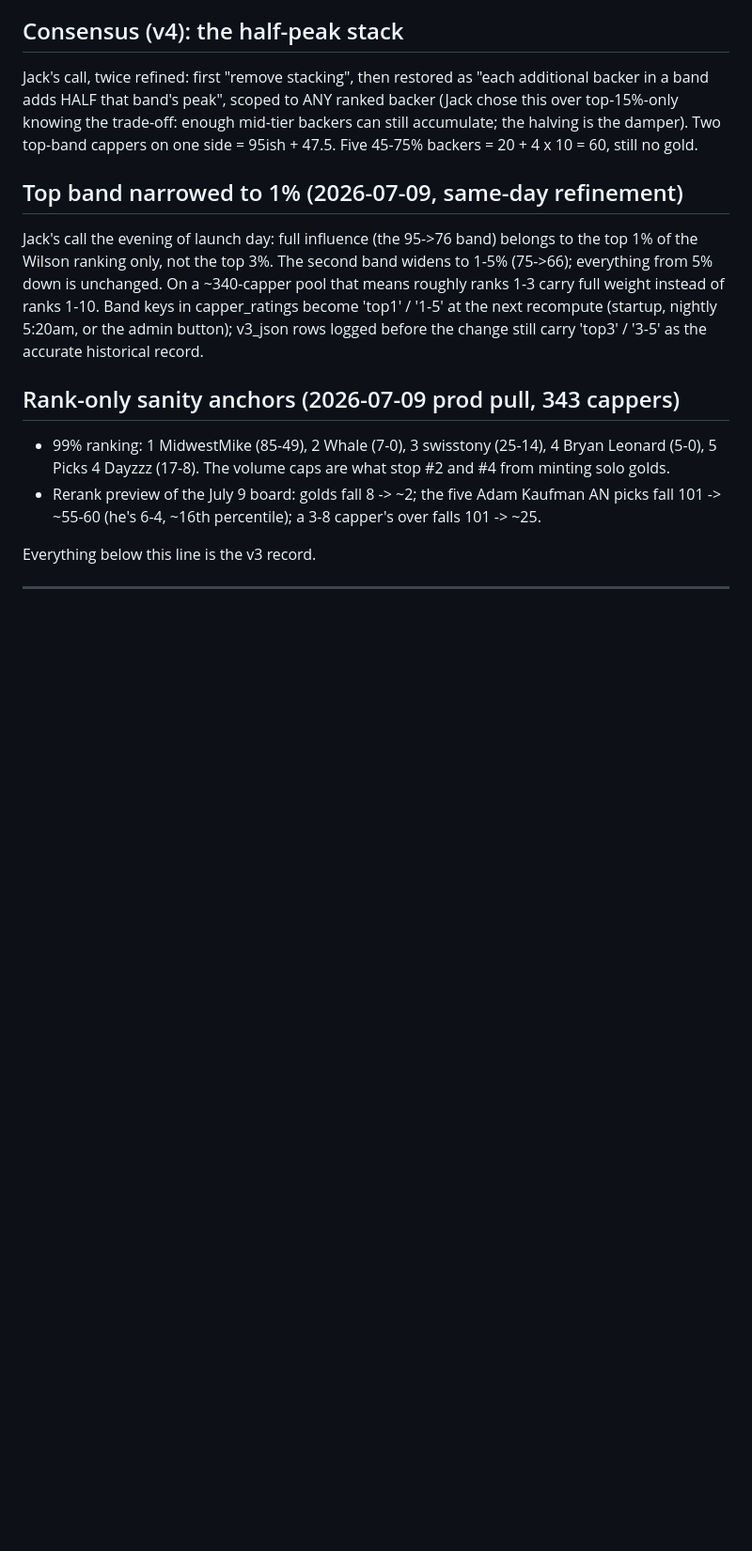
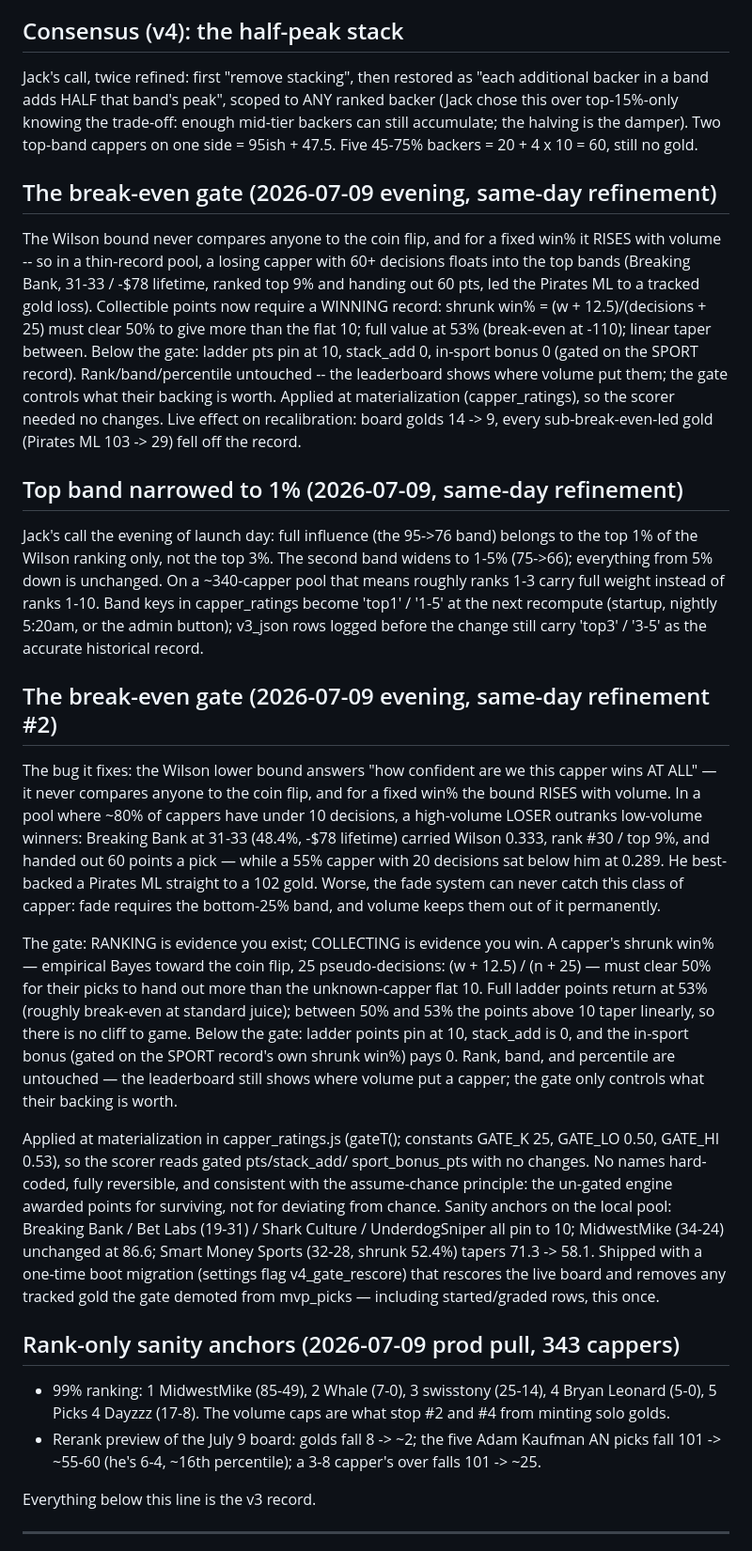
Before and after one commit to bettsentertainmentg-coder/cappingalpha.com, a Markdown page: docs/CA_ALGORITHM_V3.md, the part around the change. Shown at 94% size. Drawn GitHub-style; blank space fills up the shorter version.

Commit message:
docs(algo): break-even gate spec section
Co-Authored-By: claude-flow <ruv@ruv.net>

```diff
--- a/docs/CA_ALGORITHM_V3.md
+++ b/docs/CA_ALGORITHM_V3.md
@@ -91,6 +91,22 @@ backer (Jack chose this over top-15%-only knowing the trade-off: enough mid-tier
 backers can still accumulate; the halving is the damper). Two top-band cappers on
 one side = 95ish + 47.5. Five 45-75% backers = 20 + 4 x 10 = 60, still no gold.
 
+## The break-even gate (2026-07-09 evening, same-day refinement)
+
+The Wilson bound never compares anyone to the coin flip, and for a fixed win%
+it RISES with volume -- so in a thin-record pool, a losing capper with 60+
+decisions floats into the top bands (Breaking Bank, 31-33 / -$78 lifetime,
+ranked top 9% and handing out 60 pts, led the Pirates ML to a tracked gold
+loss). Collectible points now require a WINNING record: shrunk win% =
+(w + 12.5)/(decisions + 25) must clear 50% to give more than the flat 10;
+full value at 53% (break-even at -110); linear taper between. Below the gate:
+ladder pts pin at 10, stack_add 0, in-sport bonus 0 (gated on the SPORT
+record). Rank/band/percentile untouched -- the leaderboard shows where volume
+put them; the gate controls what their backing is worth. Applied at
+materialization (capper_ratings), so the scorer needed no changes. Live
+effect on recalibration: board golds 14 -> 9, every sub-break-even-led gold
+(Pirates ML 103 -> 29) fell off the record.
+
 ## Top band narrowed to 1% (2026-07-09, same-day refinement)
 
 Jack's call the evening of launch day: full influence (the 95->76 band) belongs
@@ -100,6 +116,39 @@ that means roughly ranks 1-3 carry full weight instead of ranks 1-10. Band keys
 in capper_ratings become 'top1' / '1-5' at the next recompute (startup, nightly
 5:20am, or the admin button); v3_json rows logged before the change still carry
 'top3' / '3-5' as the accurate historical record.
+
+## The break-even gate (2026-07-09 evening, same-day refinement #2)
+
+The bug it fixes: the Wilson lower bound answers "how confident are we this
+capper wins AT ALL" — it never compares anyone to the coin flip, and for a
+fixed win% the bound RISES with volume. In a pool where ~80% of cappers have
+under 10 decisions, a high-volume LOSER outranks low-volume winners: Breaking
+Bank at 31-33 (48.4%, -$78 lifetime) carried Wilson 0.333, rank #30 / top 9%,
+and handed out 60 points a pick — while a 55% capper with 20 decisions sat
+below him at 0.289. He best-backed a Pirates ML straight to a 102 gold. Worse,
+the fade system can never catch this class of capper: fade requires the
+bottom-25% band, and volume keeps them out of it permanently.
+
+The gate: RANKING is evidence you exist; COLLECTING is evidence you win. A
+capper's shrunk win% — empirical Bayes toward the coin flip, 25 pseudo-decisions:
+(w + 12.5) / (n + 25) — must clear 50% for their picks to hand out more than
+the unknown-capper flat 10. Full ladder points return at 53% (roughly break-even
+at standard juice); between 50% and 53% the points above 10 taper linearly, so
+there is no cliff to game. Below the gate: ladder points pin at 10, stack_add
+is 0, and the in-sport bonus (gated on the SPORT record's own shrunk win%) pays
+0. Rank, band, and percentile are untouched — the leaderboard still shows where
+volume put a capper; the gate only controls what their backing is worth.
+
+Applied at materialization in capper_ratings.js (gateT(); constants GATE_K 25,
+GATE_LO 0.50, GATE_HI 0.53), so the scorer reads gated pts/stack_add/
+sport_bonus_pts with no changes. No names hard-coded, fully reversible, and
+consistent with the assume-chance principle: the un-gated engine awarded points
+for surviving, not for deviating from chance. Sanity anchors on the local pool:
+Breaking Bank / Bet Labs (19-31) / Shark Culture / UnderdogSniper all pin to 10;
+MidwestMike (34-24) unchanged at 86.6; Smart Money Sports (32-28, shrunk 52.4%)
+tapers 71.3 -> 58.1. Shipped with a one-time boot migration (settings flag
+v4_gate_rescore) that rescores the live board and removes any tracked gold the
+gate demoted from mvp_picks — including started/graded rows, this once.
 
 ## Rank-only sanity anchors (2026-07-09 prod pull, 343 cappers)
 
```
